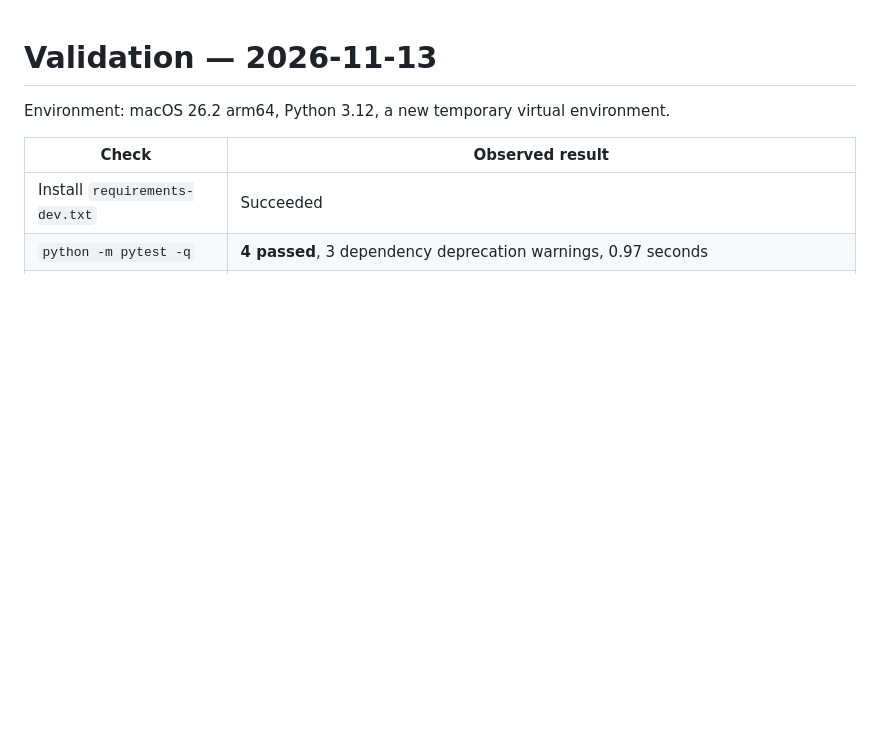
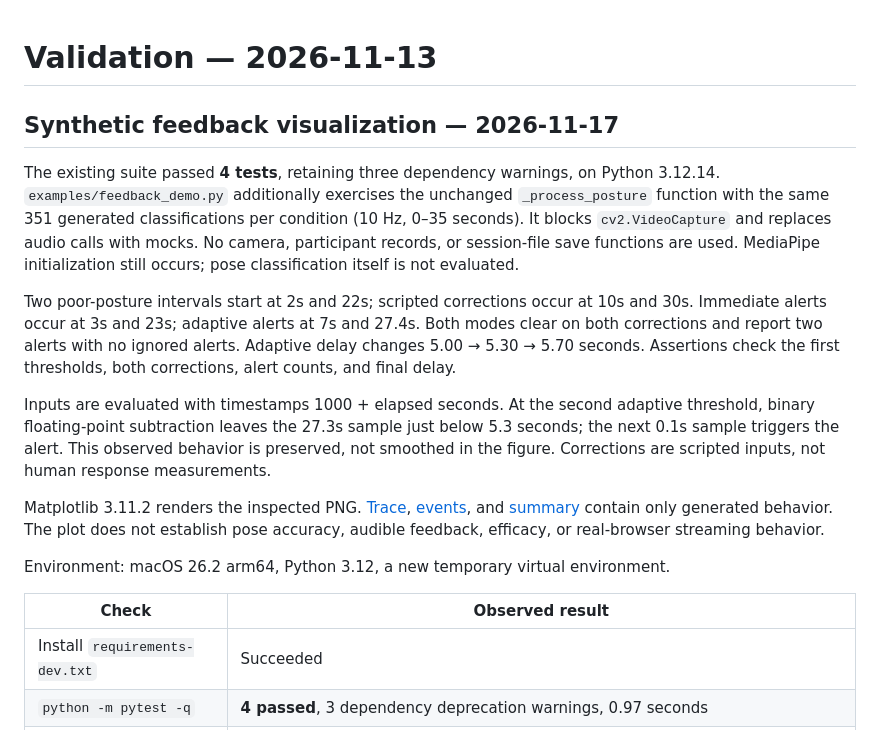
Before and after one commit to hayannacho/posture-aware-study, a Markdown page: docs/VALIDATION.md, the part around the change. GitHub-like rendering; blank space fills up the shorter version.

```diff
--- a/docs/VALIDATION.md
+++ b/docs/VALIDATION.md
@@ -1,4 +1,14 @@
 # Validation — 2026-11-13
+
+## Synthetic feedback visualization — 2026-11-17
+
+The existing suite passed **4 tests**, retaining three dependency warnings, on Python 3.12.14. `examples/feedback_demo.py` additionally exercises the unchanged `_process_posture` function with the same 351 generated classifications per condition (10 Hz, 0–35 seconds). It blocks `cv2.VideoCapture` and replaces audio calls with mocks. No camera, participant records, or session-file save functions are used. MediaPipe initialization still occurs; pose classification itself is not evaluated.
+
+Two poor-posture intervals start at 2s and 22s; scripted corrections occur at 10s and 30s. Immediate alerts occur at 3s and 23s; adaptive alerts at 7s and 27.4s. Both modes clear on both corrections and report two alerts with no ignored alerts. Adaptive delay changes 5.00 → 5.30 → 5.70 seconds. Assertions check the first thresholds, both corrections, alert counts, and final delay.
+
+Inputs are evaluated with timestamps 1000 + elapsed seconds. At the second adaptive threshold, binary floating-point subtraction leaves the 27.3s sample just below 5.3 seconds; the next 0.1s sample triggers the alert. This observed behavior is preserved, not smoothed in the figure. Corrections are scripted inputs, not human response measurements.
+
+Matplotlib 3.11.2 renders the inspected PNG. [Trace](demo/feedback-trace.csv), [events](demo/feedback-events.json), and [summary](demo/feedback-summary.json) contain only generated behavior. The plot does not establish pose accuracy, audible feedback, efficacy, or real-browser streaming behavior.
 
 Environment: macOS 26.2 arm64, Python 3.12, a new temporary virtual environment.
 
```
Also changed, not shown: README.md (+49 -46 lines), docs/assets/feedback-timing.png (added), 6 other files.
